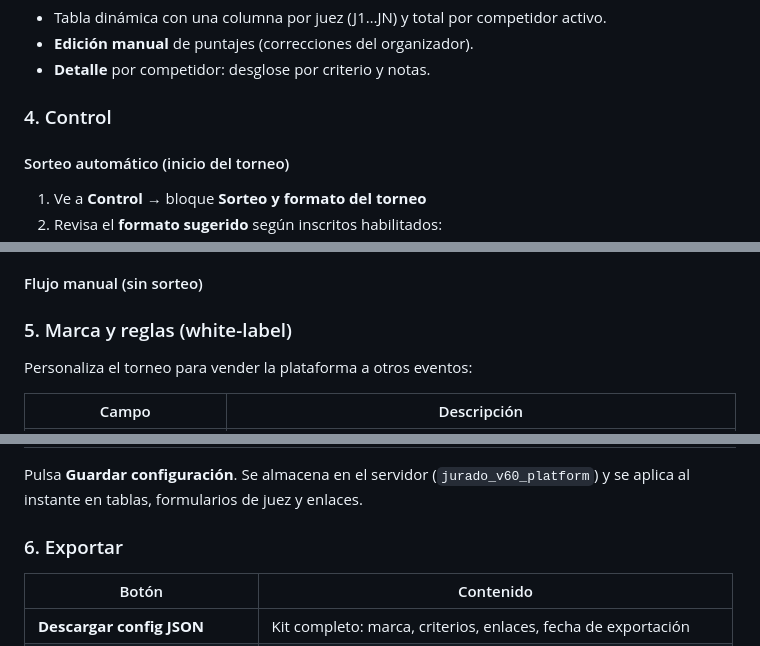
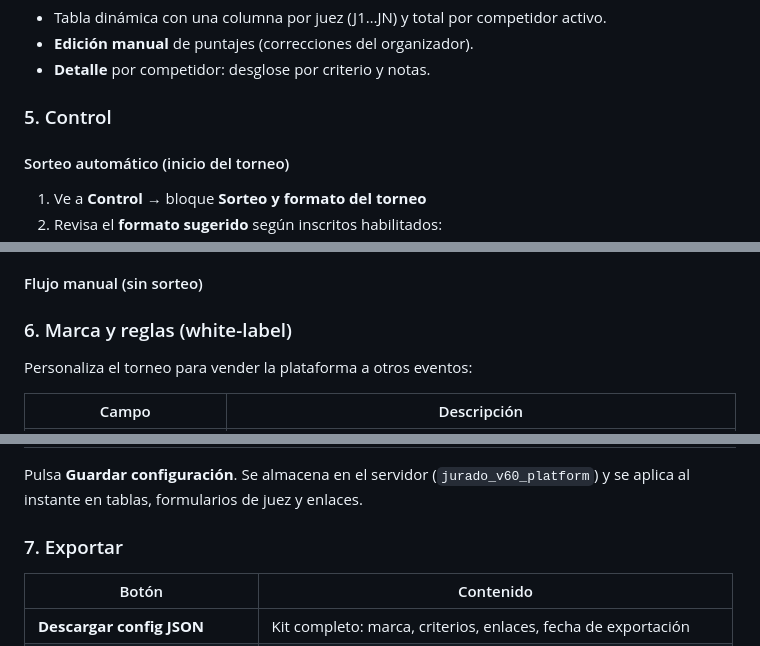
Before and after one commit to lasucursaldelcafe-droid/feria-cafe-inscripcion, a Markdown page: tools/JURADO-V60-INSTRUCCIONES.md, 3 parts joined by grey strips. Rendered like a GitHub page.

Commit message:
docs(jurado-v60): corregir numeración de secciones en instrucciones
Co-authored-by: lasucursaldelcafe-droid <lasucursaldelcafe-droid@users.noreply.github.com>

```diff
--- a/tools/JURADO-V60-INSTRUCCIONES.md
+++ b/tools/JURADO-V60-INSTRUCCIONES.md
@@ -64,7 +64,7 @@ Depende del **modo de clasificación** configurado en Marca y reglas:
 - **Edición manual** de puntajes (correcciones del organizador).
 - **Detalle** por competidor: desglose por criterio y notas.
 
-### 4. Control
+### 5. Control
 
 #### Sorteo automático (inicio del torneo)
 
@@ -111,7 +111,7 @@ Depende del **modo de clasificación** configurado en Marca y reglas:
 
 #### Flujo manual (sin sorteo)
 
-### 5. Marca y reglas (white-label)
+### 6. Marca y reglas (white-label)
 
 Personaliza el torneo para vender la plataforma a otros eventos:
 
@@ -133,7 +133,7 @@ Personaliza el torneo para vender la plataforma a otros eventos:
 
 Pulsa **Guardar configuración**. Se almacena en el servidor (`jurado_v60_platform`) y se aplica al instante en tablas, formularios de juez y enlaces.
 
-### 6. Exportar
+### 7. Exportar
 
 | Botón | Contenido |
 |-------|-----------|
```
